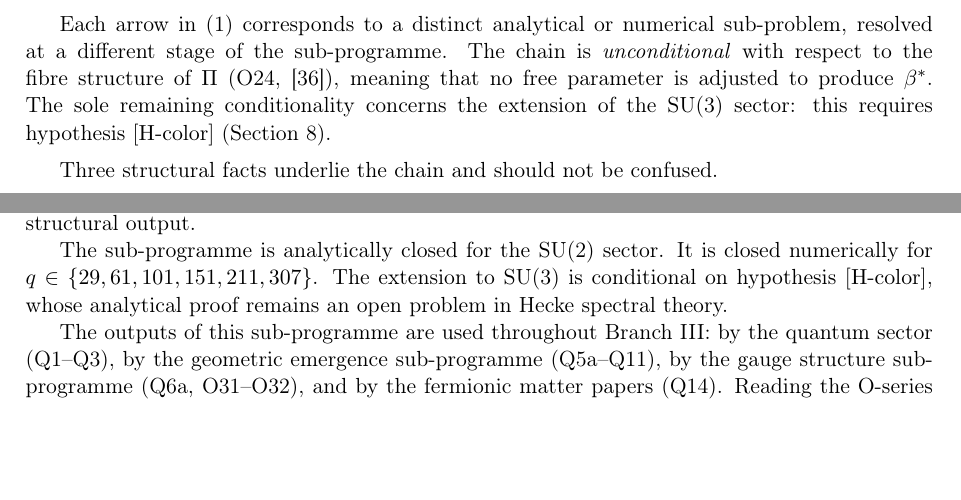
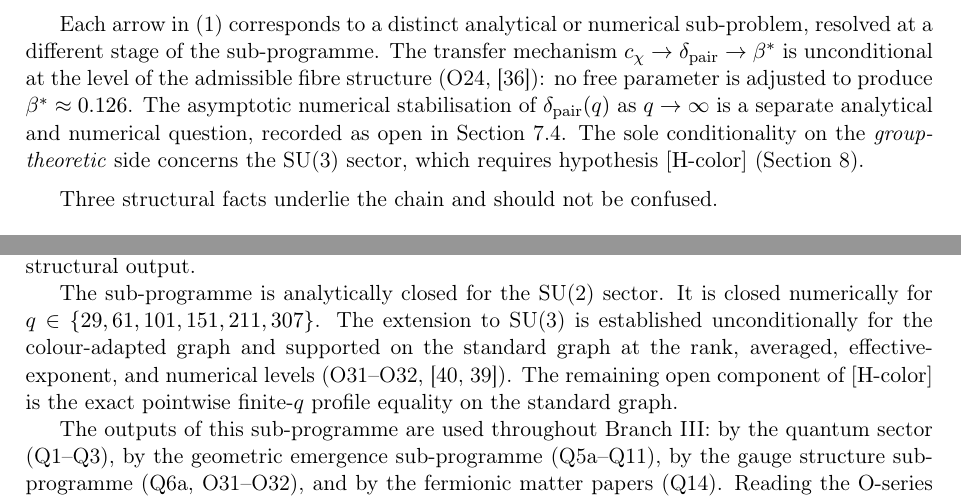
Before and after one commit to Cosmochrony/spectral-admissibility-note, a LaTeX paper (tex/SpectralAdmissibilityNote.tex): two parts of pages 4 and 10 of 13, joined at a grey line, cut so that both start at the same text, the shorter picture padded with empty space. Compiled offline with pdfLaTeX.

Commit message:
Clarify conditions and mechanisms for SU(3) sector extension and numerical stabilisation. Update related analyses and refine exposition. Recompile PDF.

```diff
--- a/tex/SpectralAdmissibilityNote.tex
+++ b/tex/SpectralAdmissibilityNote.tex
@@ -172,11 +172,14 @@ $\chi$ itself.
 
     Each arrow in~\eqref{eq:chain} corresponds to a distinct analytical or numerical
     sub-problem, resolved at a different stage of the sub-programme.
-    The chain is \emph{unconditional} with respect to the fibre structure of $\Pi$
-    (O24,~\cite{Beau2026a28}), meaning that no free parameter is adjusted to produce
-    $\betastar$.
-    The sole remaining conditionality concerns the extension of the SU(3) sector:
-    this requires hypothesis~$[\mathrm{H\text{-}color}]$ (Section~\ref{sec:open}).
+    The transfer mechanism $\cchi \to \dimpair \to \betastar$ is unconditional at the
+    level of the admissible fibre structure (O24,~\cite{Beau2026a28}): no free parameter
+    is adjusted to produce $\betastar \approx 0.126$.
+    The asymptotic numerical stabilisation of $\dimpair(q)$ as $q \to \infty$ is a
+    separate analytical and numerical question, recorded as open in
+    Section~\ref{sec:open-hyp}.
+    The sole conditionality on the \emph{group-theoretic} side concerns the SU(3) sector,
+    which requires hypothesis~$[\mathrm{H\text{-}color}]$ (Section~\ref{sec:open}).
 
     \medskip
     Three structural facts underlie the chain and should not be confused.
@@ -653,8 +656,11 @@ $\chi$ itself.
 
     The sub-programme is analytically closed for the SU(2) sector.
     It is closed numerically for $q \in \{29, 61, 101, 151, 211, 307\}$.
-    The extension to SU(3) is conditional on hypothesis~$[\mathrm{H\text{-}color}]$, whose
-    analytical proof remains an open problem in Hecke spectral theory.
+    The extension to SU(3) is established unconditionally for the colour-adapted graph
+    and supported on the standard graph at the rank, averaged, effective-exponent, and
+    numerical levels (O31--O32,~\cite{Beau2026a35,Beau2026a36}).
+    The remaining open component of $[\mathrm{H\text{-}color}]$ is the exact pointwise
+    finite-$q$ profile equality on the standard graph.
 
     The outputs of this sub-programme are used throughout Branch~III: by the quantum sector
     (Q1--Q3), by the geometric emergence sub-programme (Q5a--Q11), by the gauge structure
```
Also changed, not shown: out/SpectralAdmissibilityNote.pdf.
